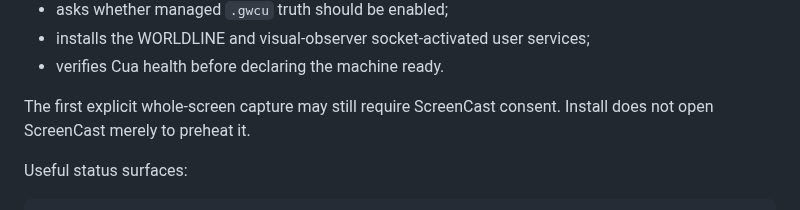
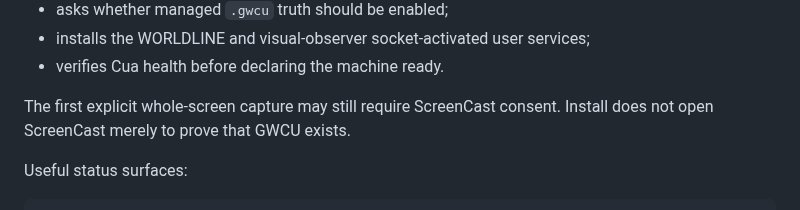
Before and after one commit to ryanraposo/gnome-wayland-computer-use, a Markdown page: README.md, the part around the change. Rendered like a GitHub page.

Commit message:
docs: finalize computer-use OS framing

```diff
--- a/README.md
+++ b/README.md
@@ -275,7 +275,7 @@ It:
 - verifies Cua health before declaring the machine ready.
 
 The first explicit whole-screen capture may still require ScreenCast consent.
-Install does not open ScreenCast merely to preheat it.
+Install does not open ScreenCast merely to prove that GWCU exists.
 
 Useful status surfaces:
 
```
